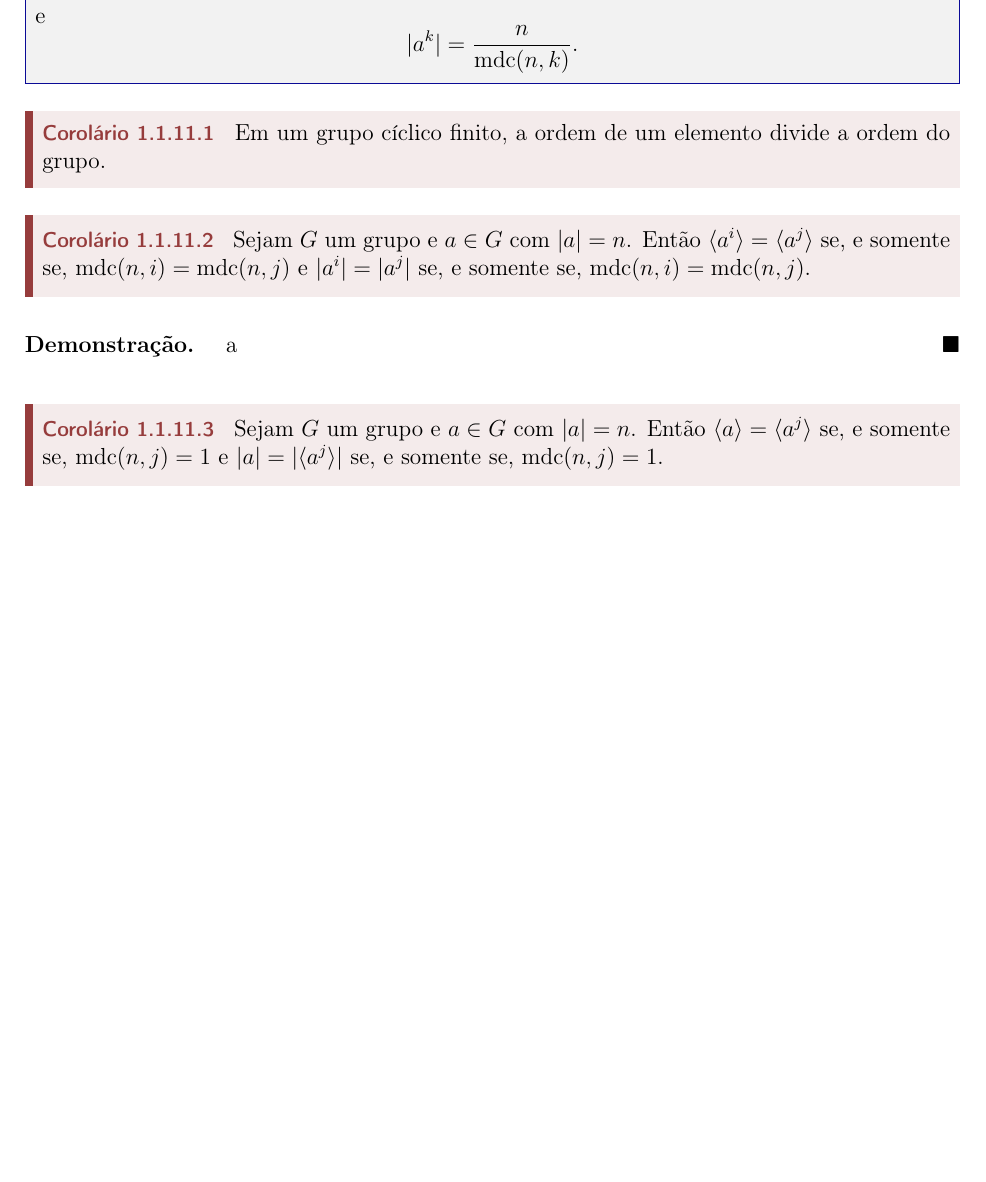
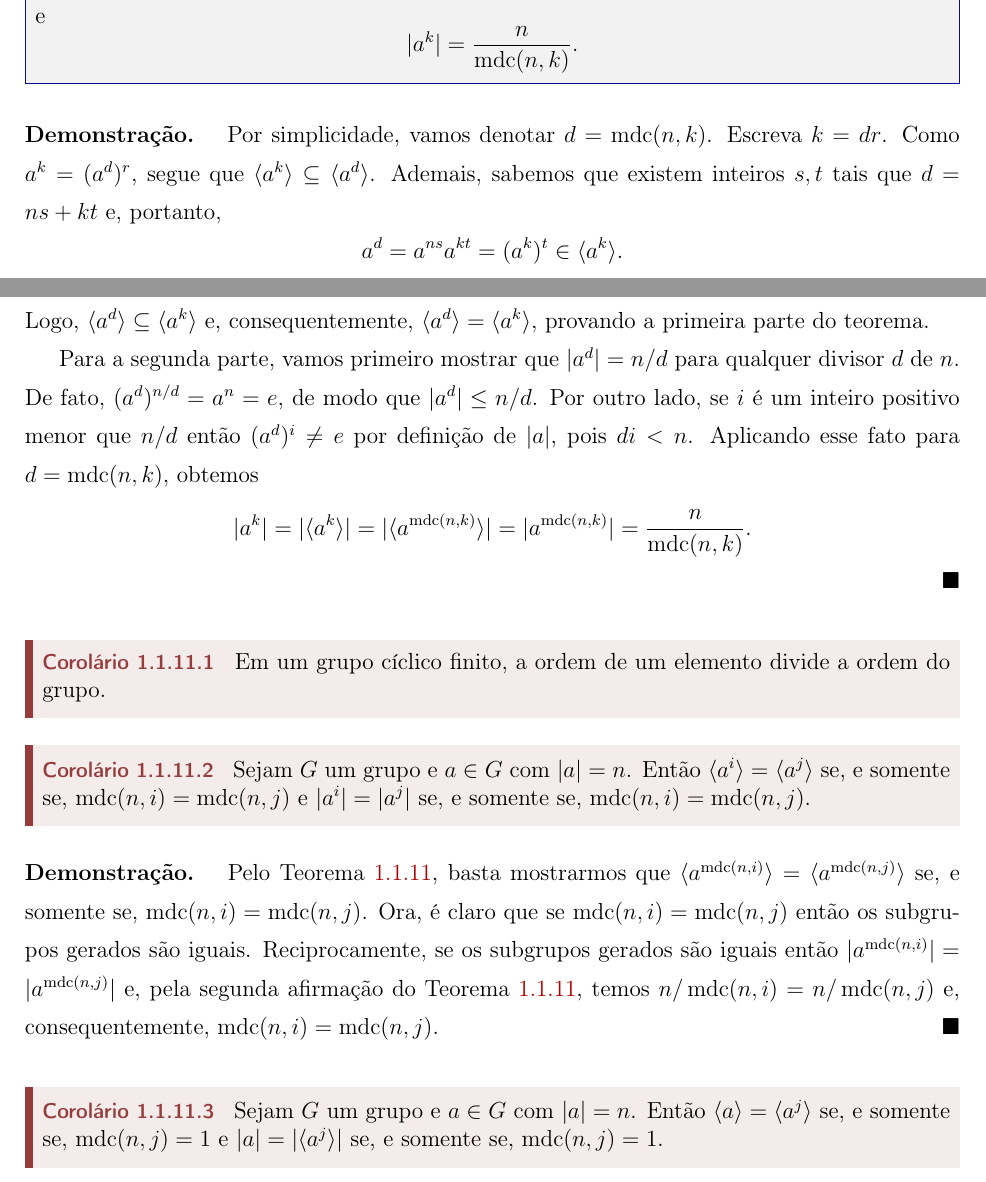
Before and after one commit to CaioTomas/PIBIC-2019-2020, a LaTeX book (NotasTranças.tex, which reads Part1/Chapter01/groups.tex): part of page 12 of 189 before the commit and two parts of pages 12 and 13 of 189 after it, the two joined at a grey line, cut so that both start at the same text, the shorter picture padded with empty space. Compiled offline with pdfLaTeX.

Commit message:
Updates from Overleaf

```diff
--- a/Part1/Chapter01/groups.tex
+++ b/Part1/Chapter01/groups.tex
@@ -378,6 +405,29 @@
     \]
     %
 \end{theorem}
+%
+\begin{proof}
+    Por simplicidade, vamos denotar $d = \mdc(n,k)$. Escreva $k = dr$. Como $a^k = (a^d)^r$, segue
+    que $\langle a^k \rangle \subseteq \langle a^d \rangle$. Ademais, sabemos que existem inteiros
+    $s,t$ tais que $d = ns + kt$ e, portanto,
+    %
+    \[
+    a^d = a^{ns}a^{kt} = (a^k)^t \in \langle a^k \rangle.
+    \]
+    %
+    Logo, $\langle a^d \rangle \subseteq \langle a^k \rangle$ e, consequentemente,
+    $\langle a^d \rangle = \langle a^k \rangle$, provando a primeira parte do teorema.
+
+    Para a segunda parte, vamos primeiro mostrar que $|a^d| = n/d$ para qualquer divisor $d$ de $n$.
+    De fato, $(a^d)^{n/d} = a^n = e$, de modo que $|a^d| \leq n/d$. Por outro lado, se $i$ é um
+    inteiro positivo menor que $n/d$ então $(a^d)^i\neq e$ por definição de $|a|$, pois $di < n$.
+    Aplicando esse fato para $d = \mdc(n,k)$, obtemos
+    %
+    \[
+    |a^k| = |\langle a^k \rangle| = |\langle a^{\mdc(n,k)} \rangle| = |a^{\mdc(n,k)}| = \frac{n}{\mdc(n,k)}.
+    \]
+    %
+\end{proof}
 %
 \begin{corollary}
 \label{cor-ordem-elemento-divide-ordem-grupo}
@@ -391,7 +441,12 @@
 \end{corollary}
 %
 \begin{proof}
-    a
+    Pelo Teorema \ref{teo-ordem-gerado}, basta mostrarmos que
+    $\langle a^{\mdc(n,i)} \rangle = \langle a^{\mdc(n,j)} \rangle$ se, e somente se, $\mdc(n,i) = \mdc(n,j)$.
+    Ora, é claro que se $\mdc(n,i) = \mdc(n,j)$ então os subgrupos gerados são iguais. Reciprocamente,
+    se os subgrupos gerados são iguais então $|a^{\mdc(n,i)}| = |a^{\mdc(n,j)}|$ e, pela segunda afirmação
+    do Teorema \ref{teo-ordem-gerado}, temos $n/\mdc(n,i) = n/\mdc(n,j)$ e, consequentemente,
+    $\mdc(n,i) = \mdc(n,j)$.
 \end{proof}
 %
 \begin{corollary}
```
Also changed, not shown: Part1/Chapter01/groups.tex (39 more changed lines).
